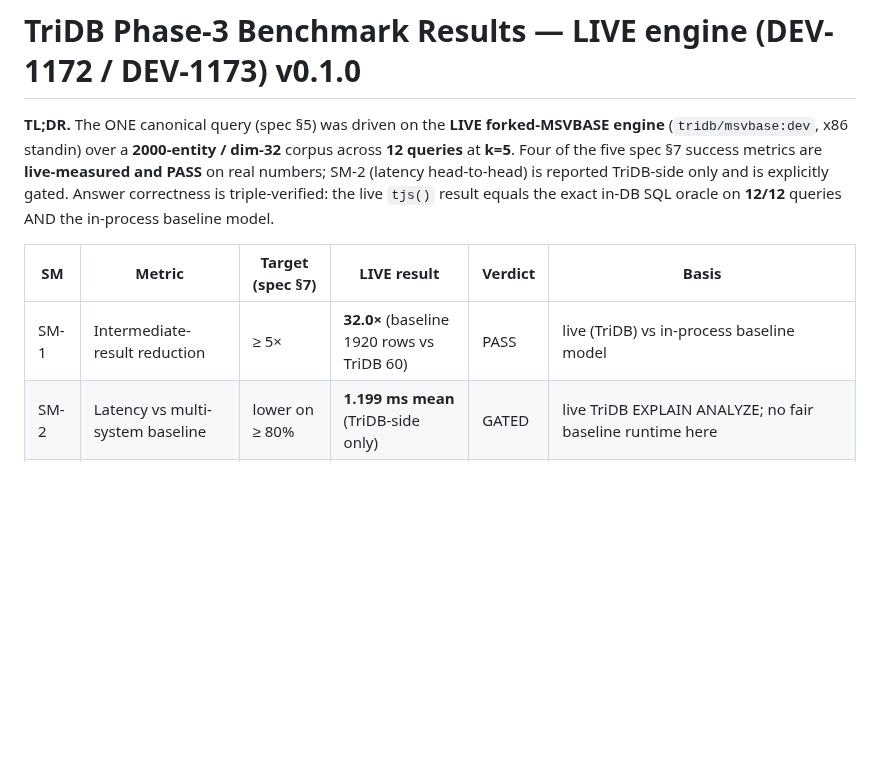
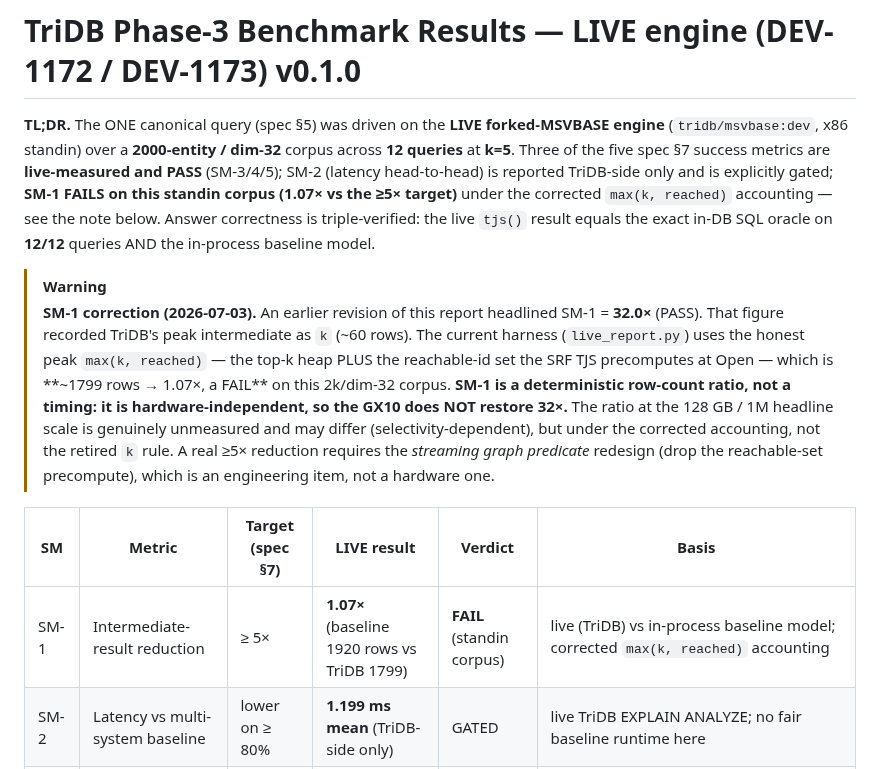
Before and after one commit to ConsultingFuture4200/tridb, a Markdown page: docs/benchmark_results_v0.1.0.md, the part around the change. Rendered like a GitHub page; blank space fills up the shorter version.

Commit message:
docs(bench): correct stale SM-1 32.0x -> honest 1.07x (FAIL on standin)
- SM-1 headline was recorded with peak=k (~60 rows) -> 32.0x PASS; the current
  harness uses the honest peak max(k, reached) (~1799 rows) -> 1.07x FAIL on the
  2k/dim-32 standin corpus (live_report.py:253-254)
- SM-1 is a deterministic row-count ratio, hardware-independent: the GX10 does NOT
  restore 32x; a real >=5x needs the streaming-graph-predicate redesign
- fix benchmark_results table + TL;DR + WARNING note, STATUS DEV-1173 row, and the
  demo brief (bench-live must not be run live: it exits non-zero on SM-1)

```diff
--- a/docs/benchmark_results_v0.1.0.md
+++ b/docs/benchmark_results_v0.1.0.md
@@ -2,15 +2,28 @@
 
 **TL;DR.** The ONE canonical query (spec §5) was driven on the **LIVE forked-MSVBASE
 engine** (`tridb/msvbase:dev`, x86 standin) over a **2000-entity / dim-32** corpus
-across **12 queries** at **k=5**. Four of the five spec §7 success metrics are
-**live-measured and PASS** on real numbers; SM-2 (latency head-to-head) is reported
-TriDB-side only and is explicitly gated. Answer correctness is triple-verified: the
-live `tjs()` result equals the exact in-DB SQL oracle on **12/12** queries AND the
-in-process baseline model.
+across **12 queries** at **k=5**. Three of the five spec §7 success metrics are
+**live-measured and PASS** (SM-3/4/5); SM-2 (latency head-to-head) is reported
+TriDB-side only and is explicitly gated; **SM-1 FAILS on this standin corpus (1.07×
+vs the ≥5× target)** under the corrected `max(k, reached)` accounting — see the note
+below. Answer correctness is triple-verified: the live `tjs()` result equals the exact
+in-DB SQL oracle on **12/12** queries AND the in-process baseline model.
+
+> [!WARNING]
+> **SM-1 correction (2026-07-03).** An earlier revision of this report headlined SM-1 =
+> **32.0×** (PASS). That figure recorded TriDB's peak intermediate as `k` (~60 rows). The
+> current harness (`live_report.py`) uses the honest peak `max(k, reached)` — the top-k heap
+> PLUS the reachable-id set the SRF TJS precomputes at Open — which is **~1799 rows → 1.07×,
+> a FAIL** on this 2k/dim-32 corpus. **SM-1 is a deterministic row-count ratio, not a timing:
+> it is hardware-independent, so the GX10 does NOT restore 32×.** The ratio at the 128 GB / 1M
+> headline scale is genuinely unmeasured and may differ (selectivity-dependent), but under the
+> corrected accounting, not the retired `k` rule. A real ≥5× reduction requires the *streaming
+> graph predicate* redesign (drop the reachable-set precompute), which is an engineering item,
+> not a hardware one.
 
 | SM | Metric | Target (spec §7) | LIVE result | Verdict | Basis |
 |----|--------|------------------|-------------|---------|-------|
-| SM-1 | Intermediate-result reduction | ≥ 5× | **32.0×** (baseline 1920 rows vs TriDB 60) | PASS | live (TriDB) vs in-process baseline model |
+| SM-1 | Intermediate-result reduction | ≥ 5× | **1.07×** (baseline 1920 rows vs TriDB 1799) | **FAIL** (standin corpus) | live (TriDB) vs in-process baseline model; corrected `max(k, reached)` accounting |
 | SM-2 | Latency vs multi-system baseline | lower on ≥ 80% | **1.199 ms mean** (TriDB-side only) | GATED | live TriDB EXPLAIN ANALYZE; no fair baseline runtime here |
 | SM-3 | Corpus examined (k=5, worst case) | < 25% | **6.4%** (max 128 / 2000) | PASS | live `tjs_candidates_examined()` |
 | SM-4 | Answer-set parity | ≥ 99% | **100.0%** (12/12 exact) | PASS | live `tjs()` vs exact in-DB oracle vs baseline model |
```
Also changed, not shown: docs/STATUS.md (+1 -1 lines), docs/demo_brief_v0.1.0.md (+8 -1 lines).
